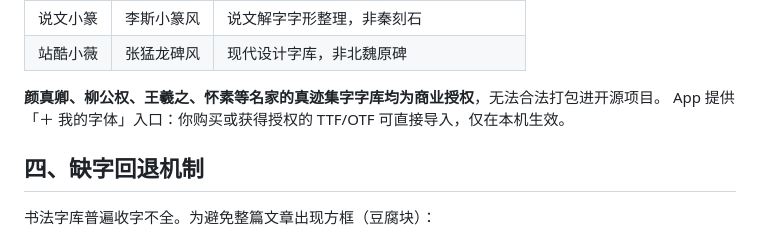
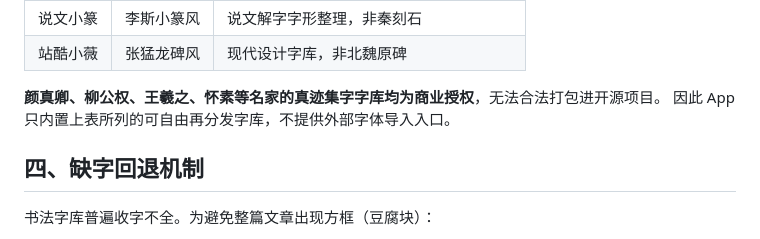
Before and after one commit to donghuaigu123/bai-bian-zi-ti, a Markdown page: FONTS.md, the part around the change. Drawn GitHub-style.

```diff
--- a/FONTS.md
+++ b/FONTS.md
@@ -92,7 +92,7 @@
 | 站酷小薇 | 张猛龙碑风 | 现代设计字库，非北魏原碑 |
 
 **颜真卿、柳公权、王羲之、怀素等名家的真迹集字字库均为商业授权**，无法合法打包进开源项目。
-App 提供「＋ 我的字体」入口：你购买或获得授权的 TTF/OTF 可直接导入，仅在本机生效。
+因此 App 只内置上表所列的可自由再分发字库，不提供外部字体导入入口。
 
 ## 四、缺字回退机制
 
```
Also changed, not shown: README.md (+5 -4 lines), docs/screenshot-advanced.png, docs/screenshot-home.png, docs/screenshot-result.png, 6 other files.
